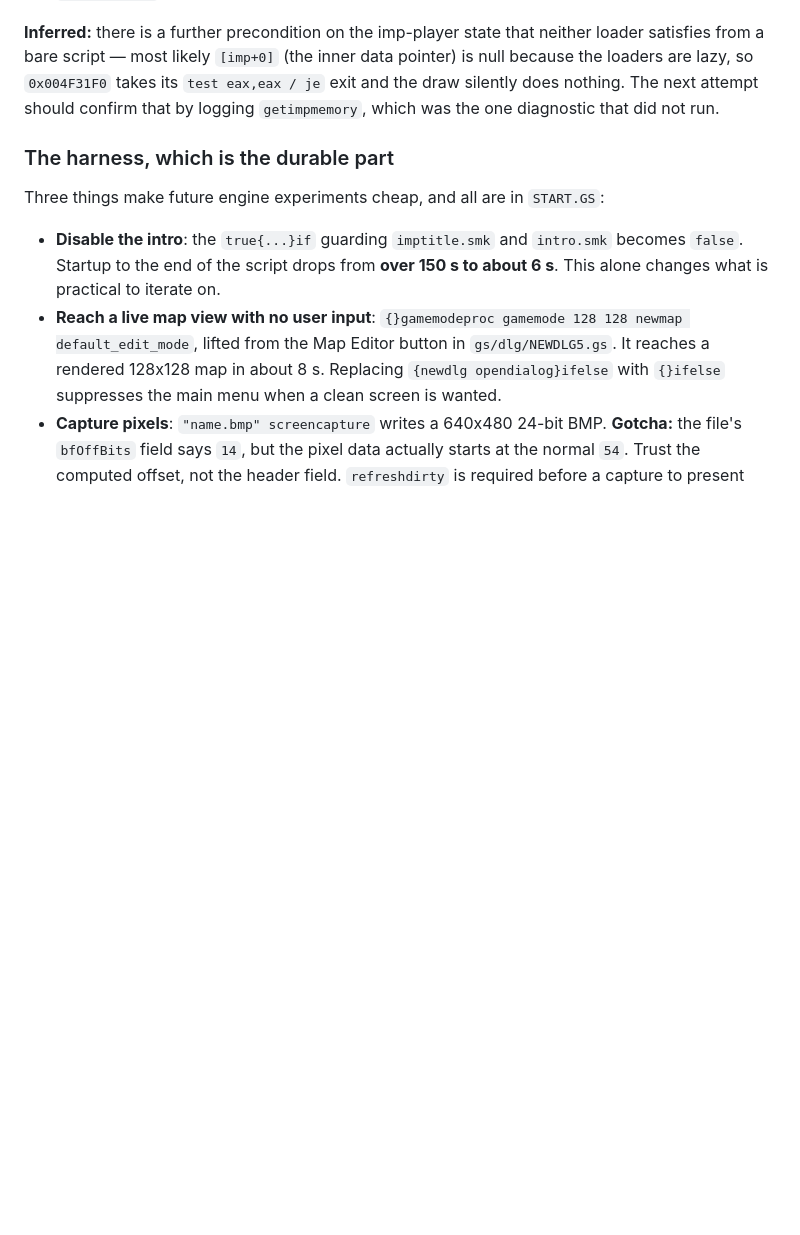
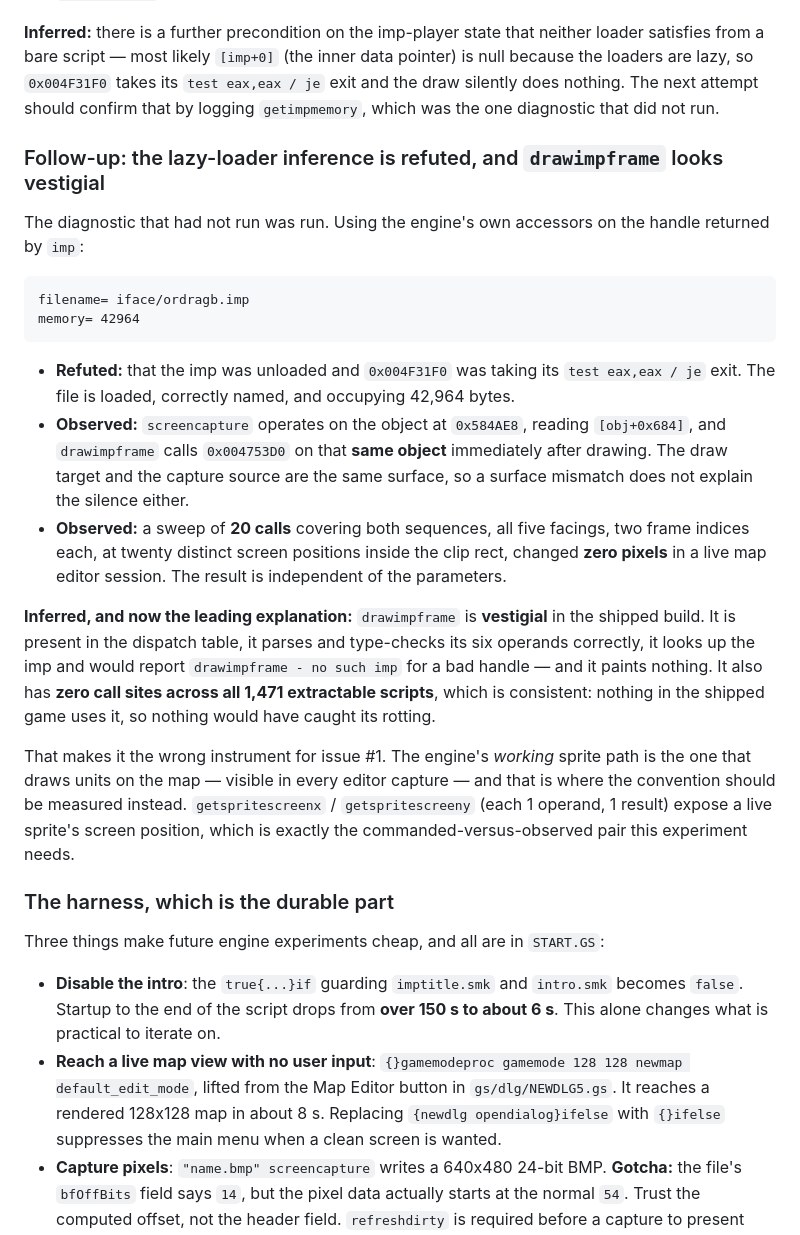
Before and after one commit to jake-bliss/lords-of-magic-modding, a Markdown page: docs/research-log.md, the part around the change. GitHub-like rendering; blank space fills up the shorter version.

````diff
--- a/docs/research-log.md
+++ b/docs/research-log.md
@@ -495,6 +495,37 @@ from a bare script — most likely `[imp+0]` (the inner data pointer) is null be
 lazy, so `0x004F31F0` takes its `test eax,eax / je` exit and the draw silently does nothing. The next
 attempt should confirm that by logging `getimpmemory`, which was the one diagnostic that did not run.
 
+### Follow-up: the lazy-loader inference is refuted, and `drawimpframe` looks vestigial
+
+The diagnostic that had not run was run. Using the engine's own accessors on the handle returned by
+`imp`:
+
+```
+filename= iface/ordragb.imp
+memory= 42964
+```
+
+- **Refuted:** that the imp was unloaded and `0x004F31F0` was taking its `test eax,eax / je` exit.
+  The file is loaded, correctly named, and occupying 42,964 bytes.
+- **Observed:** `screencapture` operates on the object at `0x584AE8`, reading `[obj+0x684]`, and
+  `drawimpframe` calls `0x004753D0` on that **same object** immediately after drawing. The draw
+  target and the capture source are the same surface, so a surface mismatch does not explain the
+  silence either.
+- **Observed:** a sweep of **20 calls** covering both sequences, all five facings, two frame indices
+  each, at twenty distinct screen positions inside the clip rect, changed **zero pixels** in a live
+  map editor session. The result is independent of the parameters.
+
+**Inferred, and now the leading explanation:** `drawimpframe` is **vestigial** in the shipped build.
+It is present in the dispatch table, it parses and type-checks its six operands correctly, it looks
+up the imp and would report `drawimpframe - no such imp` for a bad handle — and it paints nothing.
+It also has **zero call sites across all 1,471 extractable scripts**, which is consistent: nothing in
+the shipped game uses it, so nothing would have caught its rotting.
+
+That makes it the wrong instrument for issue #1. The engine's *working* sprite path is the one that
+draws units on the map — visible in every editor capture — and that is where the convention should be
+measured instead. `getspritescreenx` / `getspritescreeny` (each 1 operand, 1 result) expose a live
+sprite's screen position, which is exactly the commanded-versus-observed pair this experiment needs.
+
 ### The harness, which is the durable part
 
 Three things make future engine experiments cheap, and all are in `START.GS`:
````
Also changed, not shown: docs/agent-handoff.md (+25 -13 lines).
